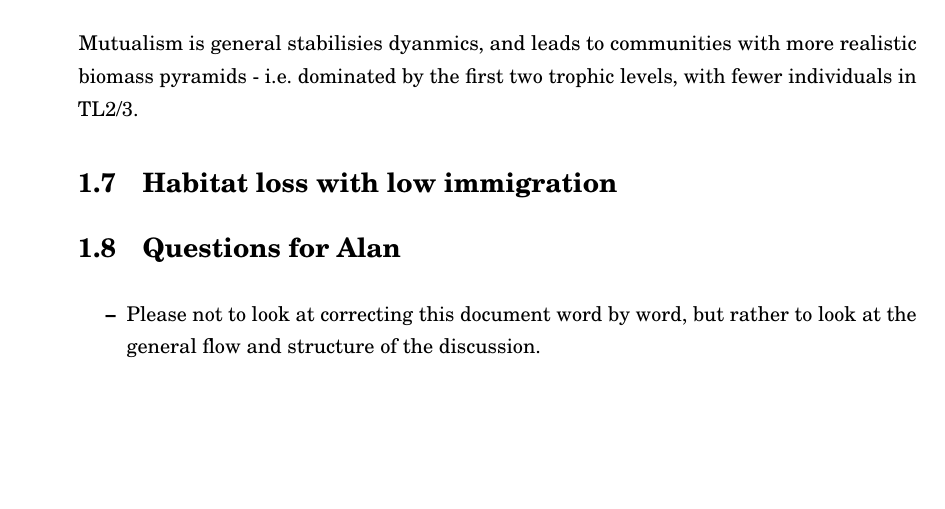
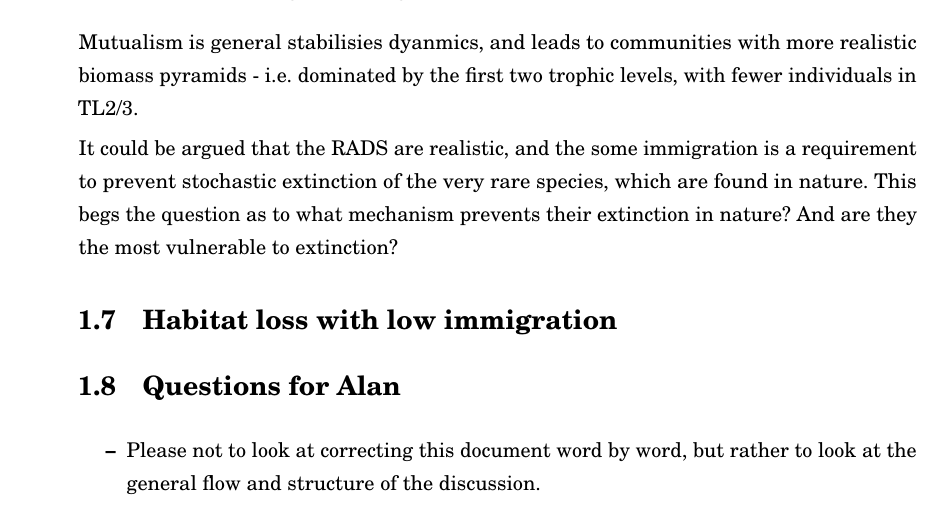
Before and after one commit to rustyBilges/writeup, a LaTeX thesis (memoirthesis.tex, which reads chapters/chapter04/chapter_4_content.tex): part of page 15 of 20, cut so that both start at the same text, the shorter picture padded with empty space. Compiled offline with pdfLaTeX.

```diff
--- a/chapters/chapter04/chapter_4_content.tex
+++ b/chapters/chapter04/chapter_4_content.tex
@@ -221,6 +221,7 @@
 
 Mutualism is general stabilisies dyanmics, and leads to communities with more realistic biomass pyramids - i.e. dominated by the first two trophic levels, with fewer individuals in TL2/3.
 
+It could be argued that the RADS are realistic, and the some immigration is a requirement to prevent stochastic extinction of the very rare species, which are found in nature. This begs the question as to what mechanism prevents their extinction in nature? And are they the most vulnerable to extinction?
 
 \section{Habitat loss with low immigration}
 
```
Also changed, not shown: memoirthesis.pdf, 4 other files.
